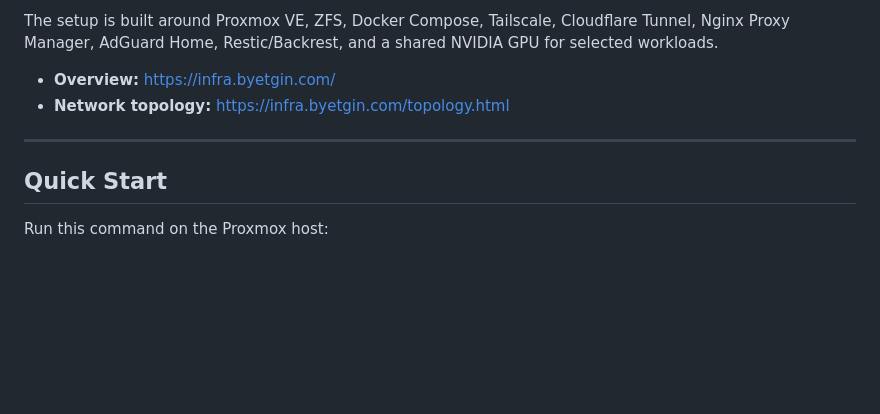
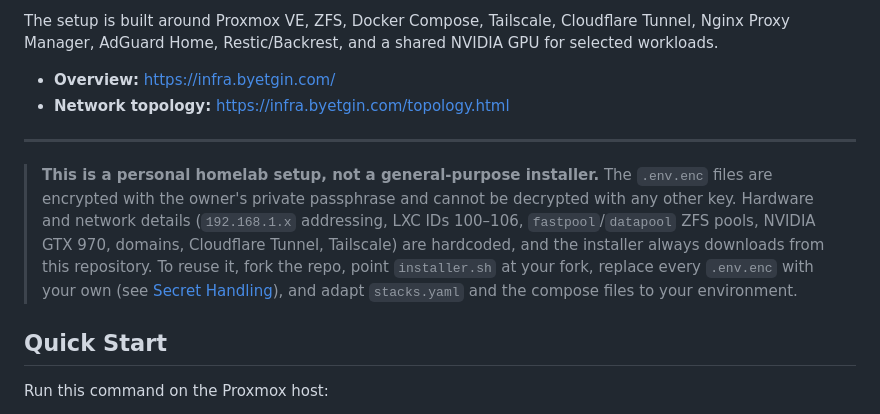
Before and after one commit to Yakrel/proxmox-homelab-automation, a Markdown page: README.md, the part around the change. Rendered like a GitHub page; blank space fills up the shorter version.

Commit message:
docs(readme): state that the repository is a personal setup and not a generic installer

```diff
--- a/README.md
+++ b/README.md
@@ -8,6 +8,8 @@ The setup is built around Proxmox VE, ZFS, Docker Compose, Tailscale, Cloudflare
 - **Network topology:** https://infra.byetgin.com/topology.html
 
 ---
+
+> **This is a personal homelab setup, not a general-purpose installer.** The `.env.enc` files are encrypted with the owner's private passphrase and cannot be decrypted with any other key. Hardware and network details (`192.168.1.x` addressing, LXC IDs 100–106, `fastpool`/`datapool` ZFS pools, NVIDIA GTX 970, domains, Cloudflare Tunnel, Tailscale) are hardcoded, and the installer always downloads from this repository. To reuse it, fork the repo, point `installer.sh` at your fork, replace every `.env.enc` with your own (see [Secret Handling](#secret-handling)), and adapt `stacks.yaml` and the compose files to your environment.
 
 ## Quick Start
 
```
